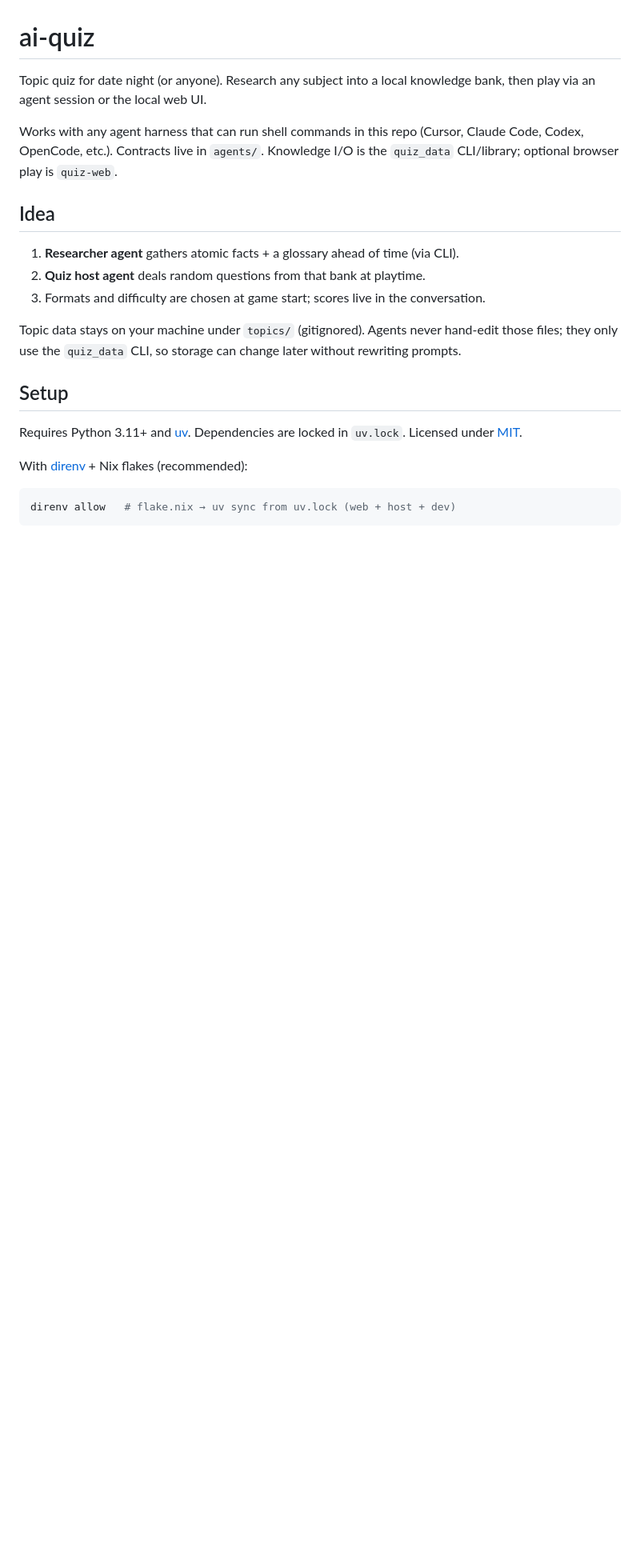
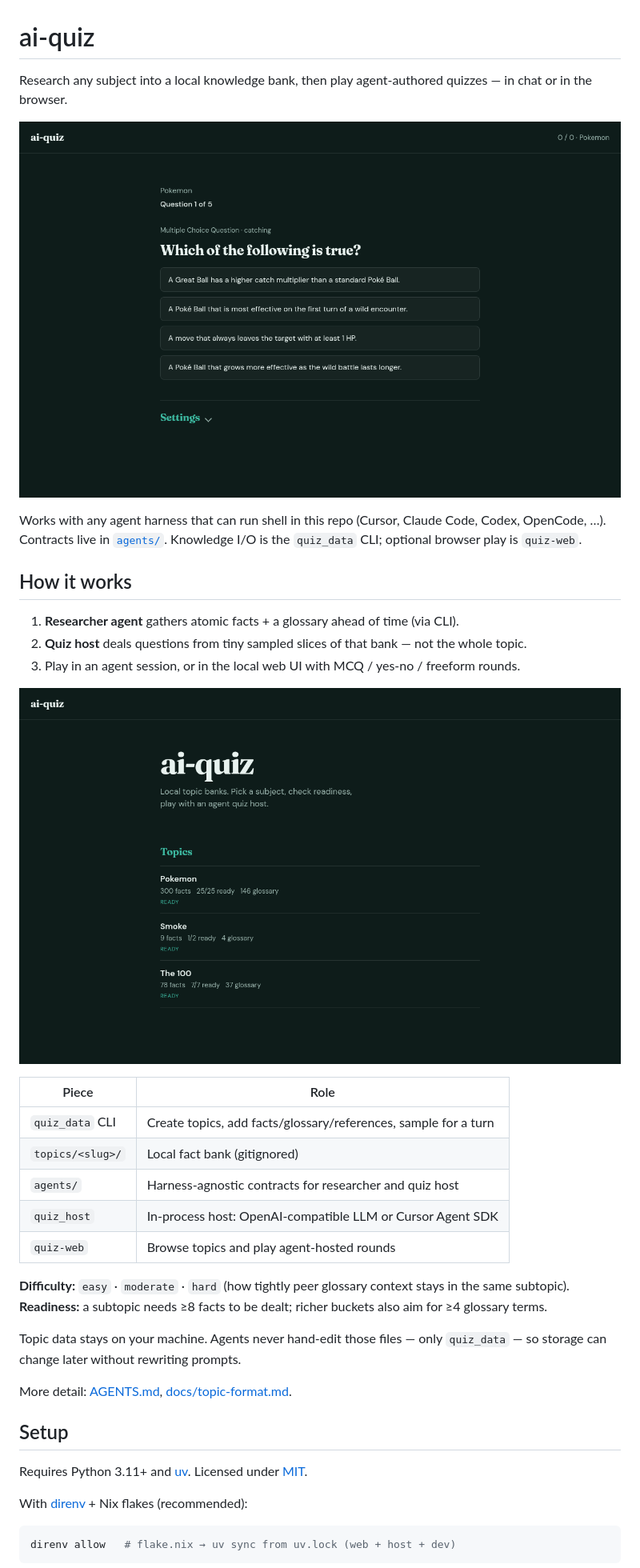
Before and after one commit to danieloakman/ai-quiz, a Markdown page: README.md, the part around one of its changes. Shown at 80% size. Rendered like a GitHub page; pictures changed too: docs/screenshots/home.png (added), docs/screenshots/play-mcq.png (added); blank space fills up the shorter version.

Commit message:
Polish the README for portfolio visitors with product screenshots.
Lead with the idea and UI shots, and ignore local Playwright CLI artifacts.

```diff
--- a/README.md
+++ b/README.md
@@ -1,20 +1,37 @@
 # ai-quiz
 
-Topic quiz for date night (or anyone). Research any subject into a local knowledge bank, then play via an agent session or the local web UI.
+Research any subject into a local knowledge bank, then play agent-authored quizzes — in chat or in the browser.
 
-Works with any agent harness that can run shell commands in this repo (Cursor, Claude Code, Codex, OpenCode, etc.). Contracts live in `agents/`. Knowledge I/O is the `quiz_data` CLI/library; optional browser play is `quiz-web`.
+![Playing a Pokemon round](docs/screenshots/play-mcq.png)
 
-## Idea
+Works with any agent harness that can run shell in this repo (Cursor, Claude Code, Codex, OpenCode, …). Contracts live in [`agents/`](agents/). Knowledge I/O is the `quiz_data` CLI; optional browser play is `quiz-web`.
+
+## How it works
 
 1. **Researcher agent** gathers atomic facts + a glossary ahead of time (via CLI).
-2. **Quiz host agent** deals random questions from that bank at playtime.
-3. Formats and difficulty are chosen at game start; scores live in the conversation.
+2. **Quiz host** deals questions from tiny sampled slices of that bank — not the whole topic.
+3. Play in an agent session, or in the local web UI with MCQ / yes-no / freeform rounds.
 
-Topic data stays on your machine under `topics/` (gitignored). Agents never hand-edit those files; they only use the `quiz_data` CLI, so storage can change later without rewriting prompts.
+![Topic browse and play setup](docs/screenshots/home.png)
+
+| Piece | Role |
+| ----- | ---- |
+| `quiz_data` CLI | Create topics, add facts/glossary/references, sample for a turn |
+| `topics/<slug>/` | Local fact bank (gitignored) |
+| `agents/` | Harness-agnostic contracts for researcher and quiz host |
+| `quiz_host` | In-process host: OpenAI-compatible LLM or Cursor Agent SDK |
+| `quiz-web` | Browse topics and play agent-hosted rounds |
+
+**Difficulty:** `easy` · `moderate` · `hard` (how tightly peer glossary context stays in the same subtopic).
+**Readiness:** a subtopic needs ≥8 facts to be dealt; richer buckets also aim for ≥4 glossary terms.
+
+Topic data stays on your machine. Agents never hand-edit those files — only `quiz_data` — so storage can change later without rewriting prompts.
+
+More detail: [AGENTS.md](AGENTS.md), [docs/topic-format.md](docs/topic-format.md).
 
 ## Setup
 
-Requires Python 3.11+ and [uv](https://docs.astral.sh/uv/). Dependencies are locked in `uv.lock`. Licensed under [MIT](LICENSE).
+Requires Python 3.11+ and [uv](https://docs.astral.sh/uv/). Licensed under [MIT](LICENSE).
 
 With [direnv](https://direnv.net/) + Nix flakes (recommended):
 
```
Also changed, not shown: other parts of README.md (+3 -22 lines), docs/screenshots/topic-pokemon.png (added), 1 other file.
